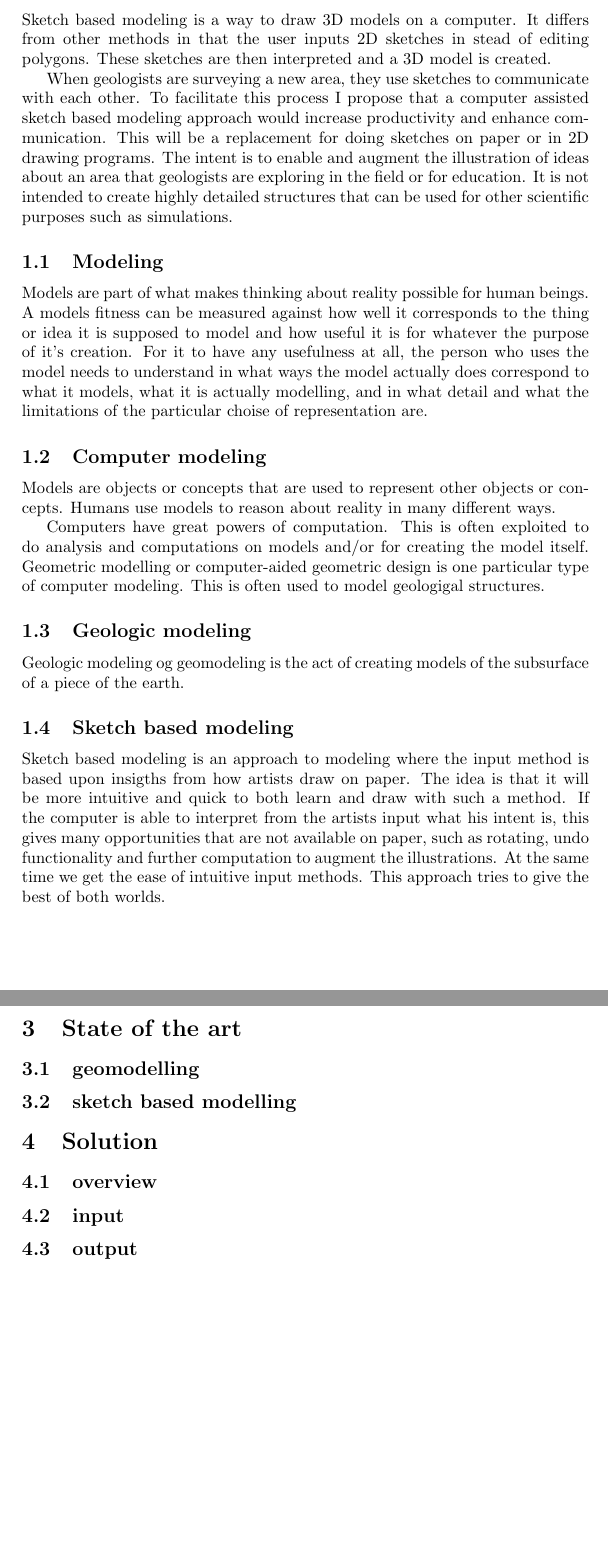
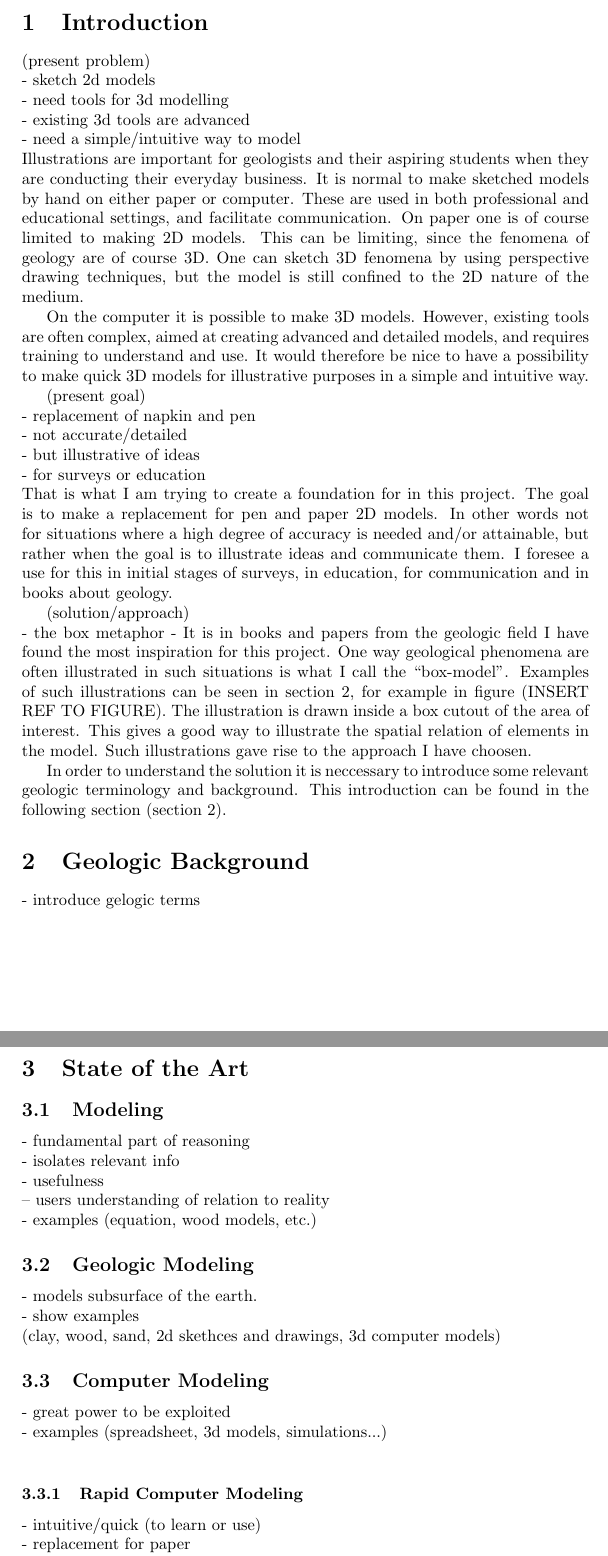
Before and after one commit to mortalisk/geoSketch, a LaTeX thesis (doc/thesis.tex): two parts of pages 3 and 4 of 5 before the commit and two parts of pages 3 and 4 of 6 after it, joined at a grey line, cut at the place of the change, the shorter picture padded with empty space. Compiled offline with pdfLaTeX.

Commit message:
writing introduction

```diff
--- a/doc/thesis.tex
+++ b/doc/thesis.tex
@@ -20,24 +20,35 @@ An investigation of new techniques for rapid modeling of geological structures a
 
 \newpage
 
+% --- OBS, gammel tekst i git commit 53adef7c5ef8730ab96a392efa1a10f1ae289f0b ---
+
 \section{Introduction}
-Sketch based modeling is a way to draw 3D models on a computer. It differs from other methods in that the user inputs 2D sketches in stead of editing polygons. These sketches are then interpreted and a 3D model is created.
 
-When geologists are surveying a new area, they use sketches to communicate with each other. To facilitate this process I propose that a computer assisted sketch based modeling approach would increase productivity and enhance communication. This will be a replacement for doing sketches on paper or in 2D drawing programs. The intent is to enable and augment the illustration of ideas about an area that geologists are exploring in the field or for education. It is not intended to create highly detailed structures that can be used for other scientific purposes such as simulations.
+(present problem)\\
+	- sketch 2d models\\
+	- need tools for 3d modelling\\
+	- existing 3d tools are advanced\\
+	- need a simple/intuitive way to model\\
+Illustrations are important for geologists and their aspiring students when they are conducting their everyday business. It is normal to make sketched models by hand on either paper or computer. These are used in both professional and educational settings, and facilitate communication. On paper one is of course limited to making 2D models. This can be limiting, since the fenomena of geology are of course 3D. One can sketch 3D fenomena by using perspective drawing techniques, but the model is still confined to the 2D nature of the medium.
 
-\subsection{Modeling}
-Models are part of what makes thinking about reality possible for human beings. A models fitness can be measured against how well it corresponds to the thing or idea it is supposed to model and how useful it is for whatever the purpose of it's creation. For it to have any usefulness at all, the person who uses the model needs to understand in what ways the model actually does correspond to what it models, what it is actually modelling, and in what detail and what the limitations of the particular choise of representation are.
-
-\subsection{Computer modeling}
-Models are objects or concepts that are used to represent other objects or concepts. Humans use models to reason about reality in many different ways.
-
-Computers have great powers of computation. This is often exploited to do analysis and computations on models and/or for creating the model itself. Geometric modelling or computer-aided geometric design is one particular type of computer modeling. This is often used to model geologigal structures.
-
-\subsection{Geologic modeling}
-Geologic modeling og geomodeling is the act of creating models of the subsurface of a piece of the earth.
-
-\subsection{Sketch based modeling}
-Sketch based modeling is an approach to modeling where the input method is based upon insigths from how artists draw on paper. The idea is that it will be more intuitive and quick to both learn and draw with such a method. If the computer is able to interpret from the artists input what his intent is, this gives many opportunities that are not available on paper, such as rotating, undo functionality and further computation to augment the illustrations. At the same time we get the ease of intuitive input methods. This approach tries to give the best of both worlds.
+On the computer it is possible to make 3D models. However, existing tools are often complex, aimed at creating advanced and detailed models, and requires training to understand and use. It would therefore be nice to have a possibility to make quick 3D models for illustrative purposes in a simple and intuitive way.
 
 
-\section{Geologic concepts}
+(present goal)\\
+	- replacement of napkin and pen\\
+	- not accurate/detailed\\
+	- but illustrative of ideas\\
+	- for surveys or education\\
+That is what I am trying to create a foundation for in this project. The goal is to make a replacement for pen and paper 2D models. In other words not for situations where a high degree of accuracy is needed and/or attainable, but rather when the goal is to illustrate ideas and communicate them. I foresee a use for this in initial stages of surveys, in education, for communication and in books about geology.
+
+(solution/approach)\\
+	- the box metaphor
+	-
+It is in books and papers from the geologic field I have found the most inspiration for this project. One way geological phenomena are often illustrated in such situations is what I call the ``box-model''. Examples of such illustrations can be seen in section \ref{sec:geology}, for example in figure (INSERT REF TO FIGURE). The illustration is drawn inside a box cutout of the area of interest. This gives a good way to illustrate the spatial relation of elements in the model. Such illustrations gave rise to the approach I have choosen.
+
+In order to understand the solution it is neccessary to introduce some relevant geologic terminology and background. This introduction can be found in the following section (section \ref{sec:geology}).
+
+\section{Geologic Background}
+\label{sec:geology}
+- introduce gelogic terms
+\subsection{Structured geology}
@@ -49,10 +61,21 @@ Sketch based modeling is an approach to modeling where the input method is based
 
 
-\section{State of the art}
-\subsection{geomodelling}
-\subsection{sketch based modelling}
+\section{State of the Art}
+\subsection{Modeling}
+- fundamental part of reasoning\\
+- isolates relevant info\\
+- usefulness\\
+  -- users understanding of relation to reality\\
+- examples (equation, wood models, etc.)
 
-\section{Solution}
-\subsection{overview}
-\subsection{input}
-\subsection{output}
+\subsection{Geologic Modeling}
+- models subsurface of the earth.\\
+- show examples\\(clay, wood, sand, 2d skethces and drawings, 3d computer models)
+
+\subsection{Computer Modeling}
+- great power to be exploited\\
+- examples (spreadsheet, 3d models, simulations...)\\
+\subsubsection{Rapid Computer Modeling}
+- intuitive/quick (to learn or use)\\
+- replacement for paper\\
+  -- gives extra advantages over paper( rotate, change, collaborate, compute )\\
```
Also changed, not shown: doc/thesis.tex (64 more changed lines).
